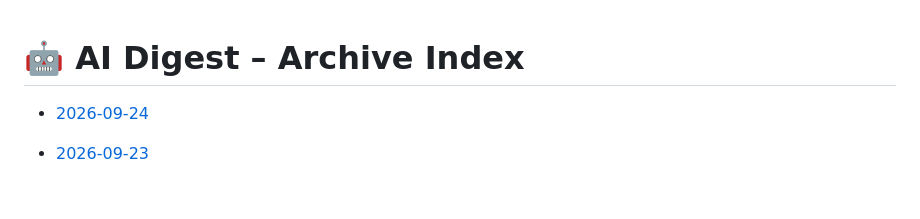
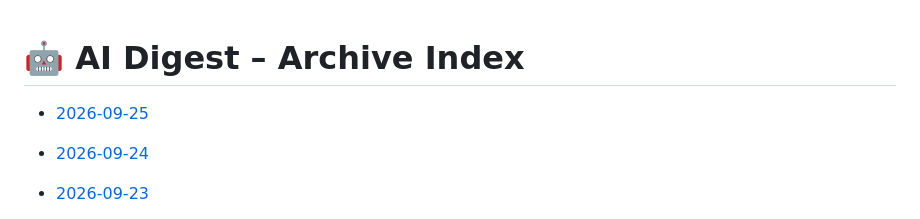
Before and after one commit to zeshengzong/aidigest, a Markdown page: DIGEST.md, the part around the change. Rendered like a GitHub page; blank space fills up the shorter version.

Commit message:
📰 AI Digest for 2026-09-25

```diff
--- a/DIGEST.md
+++ b/DIGEST.md
@@ -1,4 +1,6 @@
 # 🤖 AI Digest – Archive Index
+
+- [2026-09-25](archives/2026-09-25.md)
 
 - [2026-09-24](archives/2026-09-24.md)
 
```
Also changed, not shown: archives/2026-09-25.md (added, +129 -0 lines).
